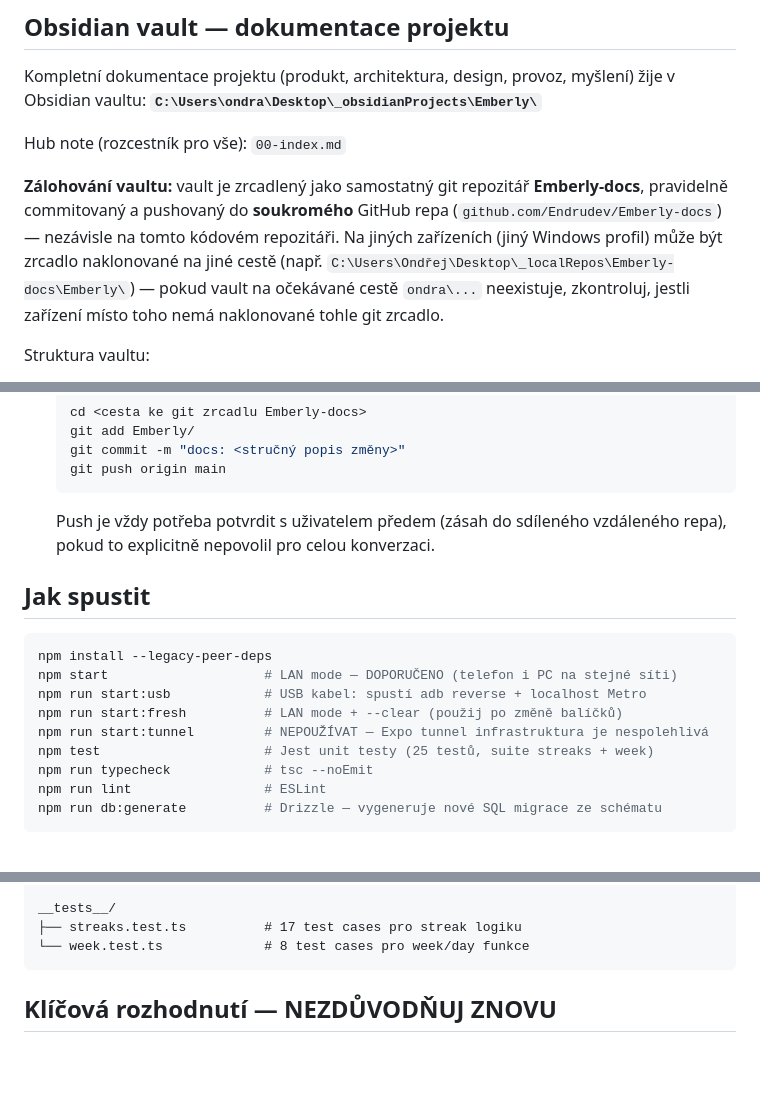
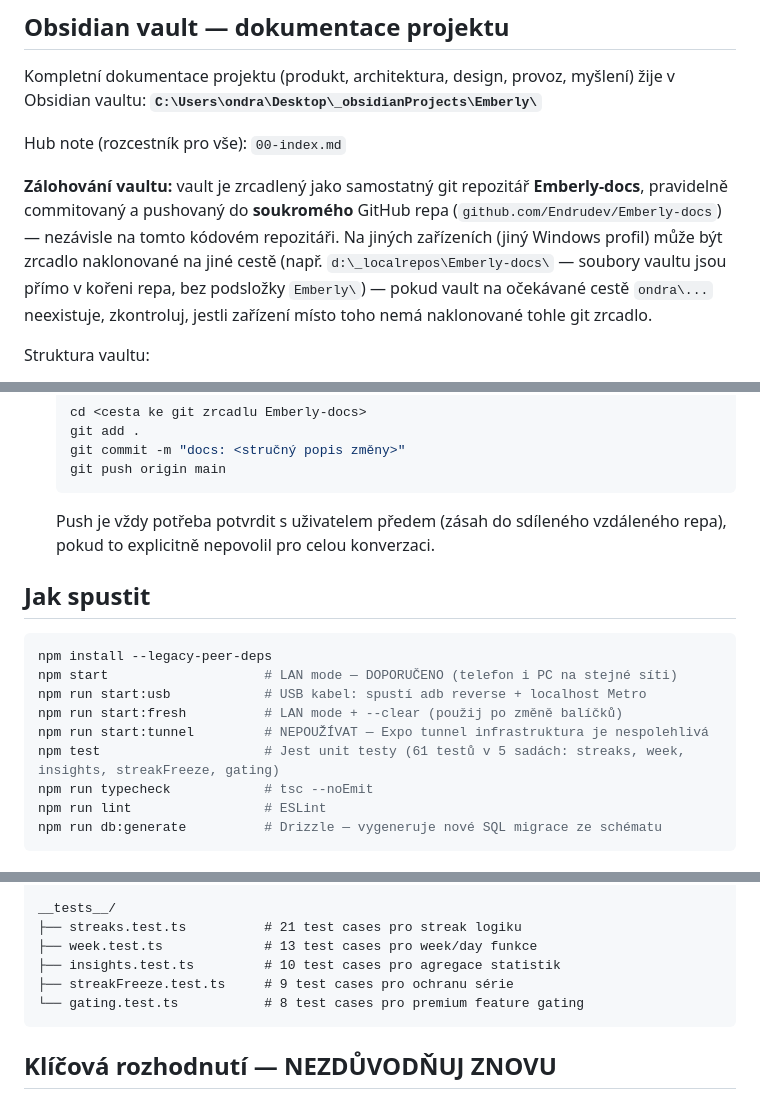
Before and after one commit to Endrudev/Emberly, a Markdown page: CLAUDE.md, 3 parts joined by grey strips. GitHub-like rendering; blank space fills up the shorter version.

Commit message:
docs: fix stale test counts and vault mirror paths in CLAUDE.md
Co-Authored-By: Claude Sonnet 5 <noreply@anthropic.com>

````diff
--- a/CLAUDE.md
+++ b/CLAUDE.md
@@ -14,7 +14,8 @@ Hub note (rozcestník pro vše): `00-index.md`
 pravidelně commitovaný a pushovaný do **soukromého** GitHub repa
 (`github.com/Endrudev/Emberly-docs`) — nezávisle na tomto kódovém repozitáři. Na jiných
 zařízeních (jiný Windows profil) může být zrcadlo naklonované na jiné cestě
-(např. `C:\Users\Ondřej\Desktop\_localRepos\Emberly-docs\Emberly\`) — pokud vault na
+(např. `d:\_localrepos\Emberly-docs\` — soubory vaultu jsou přímo v kořeni repa, bez
+podsložky `Emberly\`) — pokud vault na
 očekávané cestě `ondra\...` neexistuje, zkontroluj, jestli zařízení místo toho nemá
 naklonované tohle git zrcadlo.
 
@@ -60,7 +62,7 @@ Struktura vaultu:
 5. **Zazálohuj (commit + push).** Po netriviální dávce úprav (ne po každém řádku):
    ```bash
    cd <cesta ke git zrcadlu Emberly-docs>
-   git add Emberly/
+   git add .
    git commit -m "docs: <stručný popis změny>"
    git push origin main
    ```
@@ -74,7 +76,7 @@ npm start                    # LAN mode — DOPORUČENO (telefon i PC na stejné
 npm run start:usb            # USB kabel: spustí adb reverse + localhost Metro
 npm run start:fresh          # LAN mode + --clear (použij po změně balíčků)
 npm run start:tunnel         # NEPOUŽÍVAT — Expo tunnel infrastruktura je nespolehlivá
-npm test                     # Jest unit testy (25 testů, suite streaks + week)
+npm test                     # Jest unit testy (61 testů v 5 sadách: streaks, week, insights, streakFreeze, gating)
 npm run typecheck            # tsc --noEmit
 npm run lint                 # ESLint
 npm run db:generate          # Drizzle — vygeneruje nové SQL migrace ze schématu
@@ -228,8 +230,11 @@ src/
 └── utils/
 
 __tests__/
-├── streaks.test.ts          # 17 test cases pro streak logiku
-└── week.test.ts             # 8 test cases pro week/day funkce
+├── streaks.test.ts          # 21 test cases pro streak logiku
+├── week.test.ts             # 13 test cases pro week/day funkce
+├── insights.test.ts         # 10 test cases pro agregace statistik
+├── streakFreeze.test.ts     # 9 test cases pro ochranu série
+└── gating.test.ts           # 8 test cases pro premium feature gating
 ```
 
 ## Klíčová rozhodnutí — NEZDŮVODŇUJ ZNOVU
````
Also changed, not shown: other parts of CLAUDE.md (+3 -2 lines).
